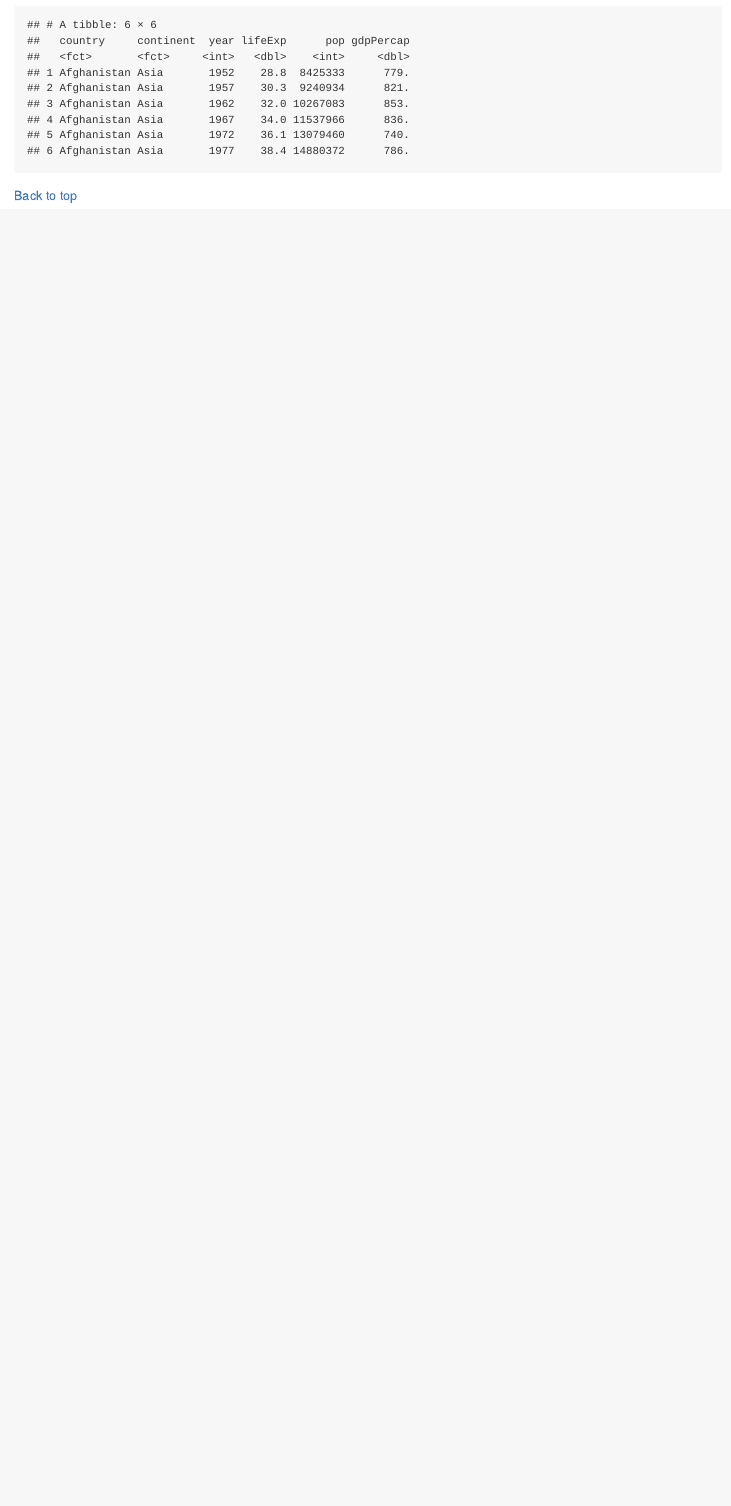
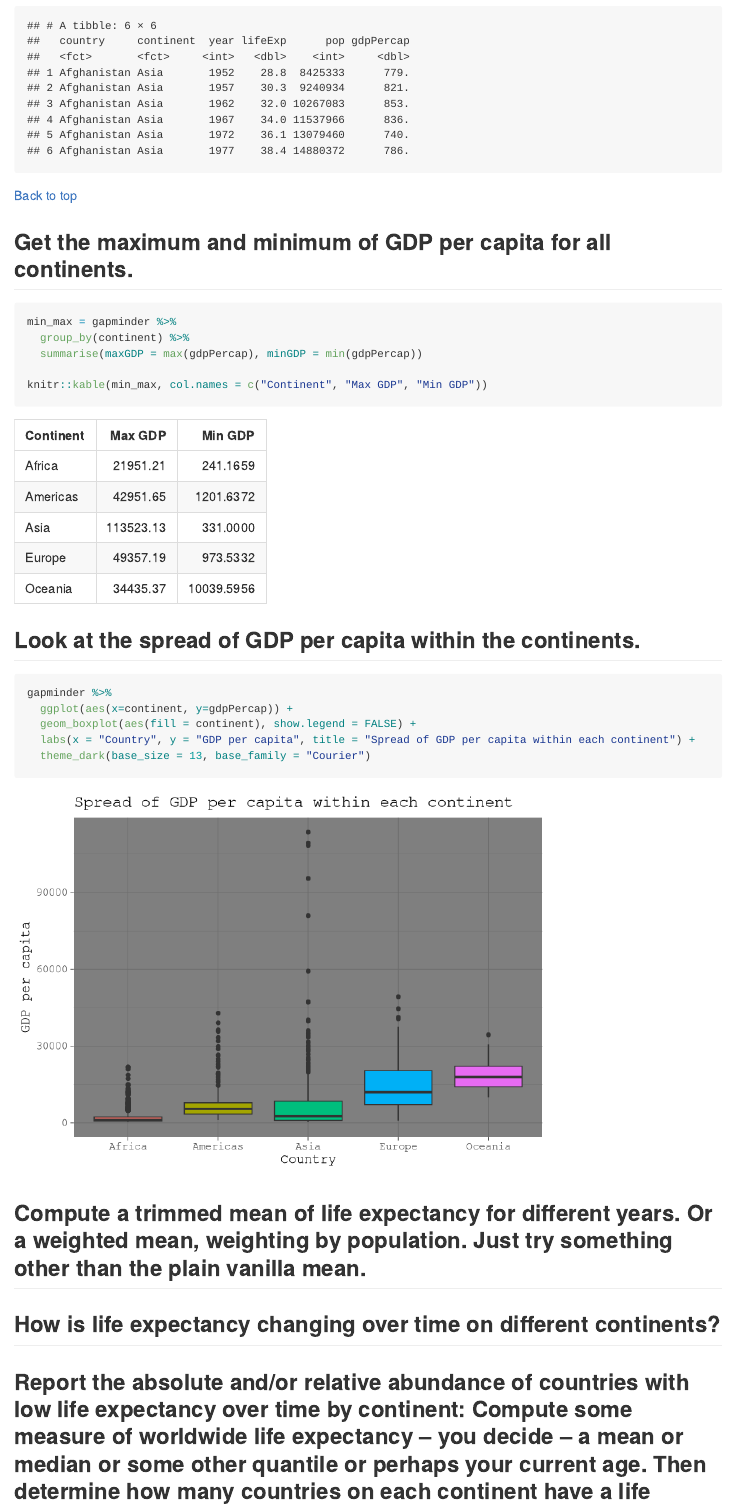
Before and after one commit to oktokat/STAT545-hw-harper-kaitlyn, an R Markdown document (hw03/hw03.Rmd): the page in a window 1100 px wide, from 820 px down before the commit and from 1140 px down after it, so that both start at the same text. Rendered offline with R 4.5, knitr and Pandoc, with nearby package versions; the gapminder table comes from the copy in Python's plotly package.

Commit message:
complete first two sections of hw03

````diff
--- a/hw03/hw03.Rmd
+++ b/hw03/hw03.Rmd
@@ -27,3 +28,34 @@ head(gapminder)
 ```
 
 <a href="#top">Back to top</a>
+
+## Get the maximum and minimum of GDP per capita for all continents.
+
+```{r max_min, results='asis'}
+
+min_max = gapminder %>%
+  group_by(continent) %>%
+  summarise(maxGDP = max(gdpPercap), minGDP = min(gdpPercap))
+
+knitr::kable(min_max, col.names = c("Continent", "Max GDP", "Min GDP"))
+
+```
+
+## Look at the spread of GDP per capita within the continents.
+
+```{r spread, echo=TRUE}
+
+gapminder %>%
+  ggplot(aes(x=continent, y=gdpPercap)) +
+  geom_boxplot(aes(fill = continent), show.legend = FALSE) +
+  labs(x = "Country", y = "GDP per capita", title = "Spread of GDP per capita within each continent") +
+  theme_dark(base_size = 13, base_family = "Courier")
+
+```
+
+
+## Compute a trimmed mean of life expectancy for different years. Or a weighted mean, weighting by population. Just try something other than the plain vanilla mean.
+
+## How is life expectancy changing over time on different continents?
+
+## Report the absolute and/or relative abundance of countries with low life expectancy over time by continent: Compute some measure of worldwide life expectancy – you decide – a mean or median or some other quantile or perhaps your current age. Then determine how many countries on each continent have a life expectancy less than this benchmark, for each year.
````
Also changed, not shown: hw03/hw03.md (added), hw03/hw03.Rmd (5 more changed lines), 1 other file.
